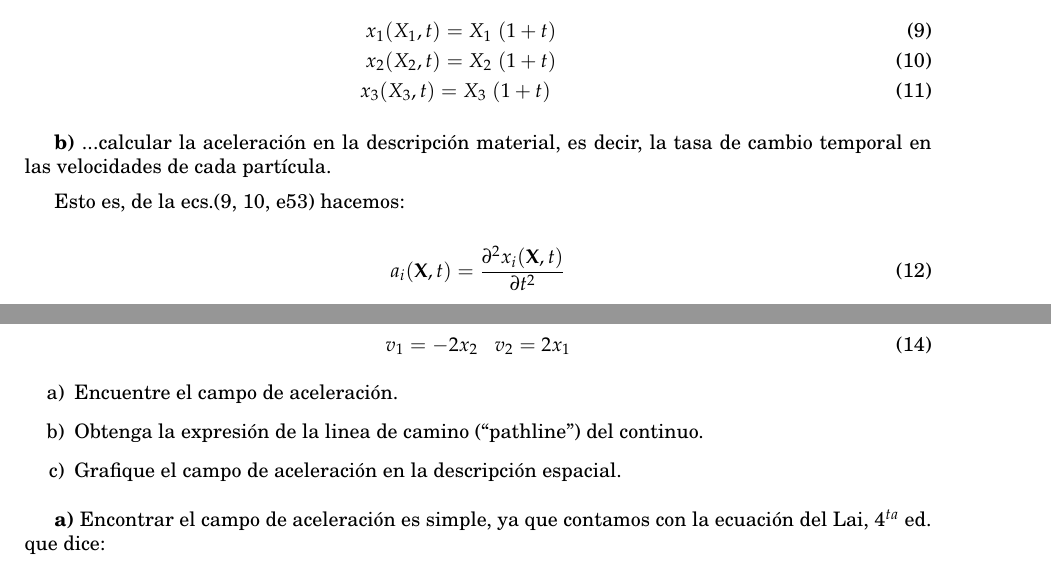
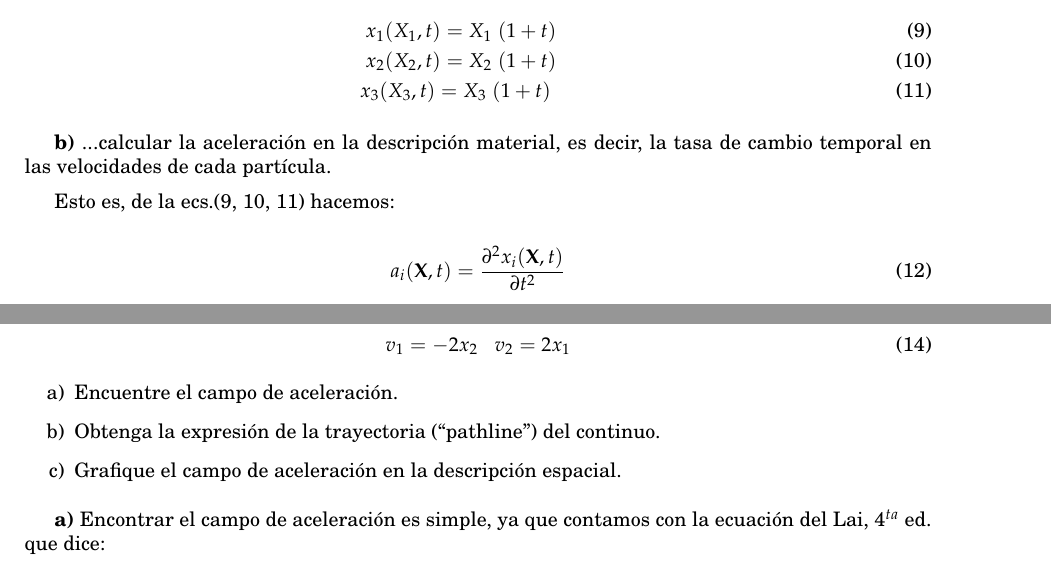
Before and after one commit to juanpabloderosas/MContinuo_repo, a LaTeX document (TP2/Consultatp2.tex): two parts of page 3 of 8, joined at a grey line, cut so that both start at the same text. Compiled offline with pdfLaTeX.

Commit message:
Correcciones menores

```diff
--- a/TP2/Consultatp2.tex
+++ b/TP2/Consultatp2.tex
@@ -183,7 +183,7 @@ El resultado que nos da para las ecs. de movimiento es entonces:
 
 \textbf{b)} ...calcular la aceleración en la descripción material, es decir, la tasa de cambio temporal en las velocidades de cada partícula.
 
-Esto es, de la ecs.(\ref{e51}, \ref{e52}, e53) hacemos:
+Esto es, de la ecs.(\ref{e51}, \ref{e52}, \ref{e53}) hacemos:
 
 \begin{equation} \label{eacel}
 a_i(\mathbf{X}, t) = \dfrac{\partial^2 x_i(\mathbf{X}, t)}{\partial t^2}
@@ -213,7 +213,7 @@ Dado el campo de velocidad:
 \end{equation}
 \begin{itemize}
 \item[a)] Encuentre el campo de aceleraci\'on.
-\item[b)] Obtenga la expresi\'on de la linea de camino (``pathline'') del continuo.
+\item[b)] Obtenga la expresi\'on de la trayectoria (``pathline'') del continuo.
 \item[c)] Grafique el campo de aceleración en la descripción espacial.
 \end{itemize}
 
```
Also changed, not shown: TP2/Consultatp2.pdf, 2 other files.
